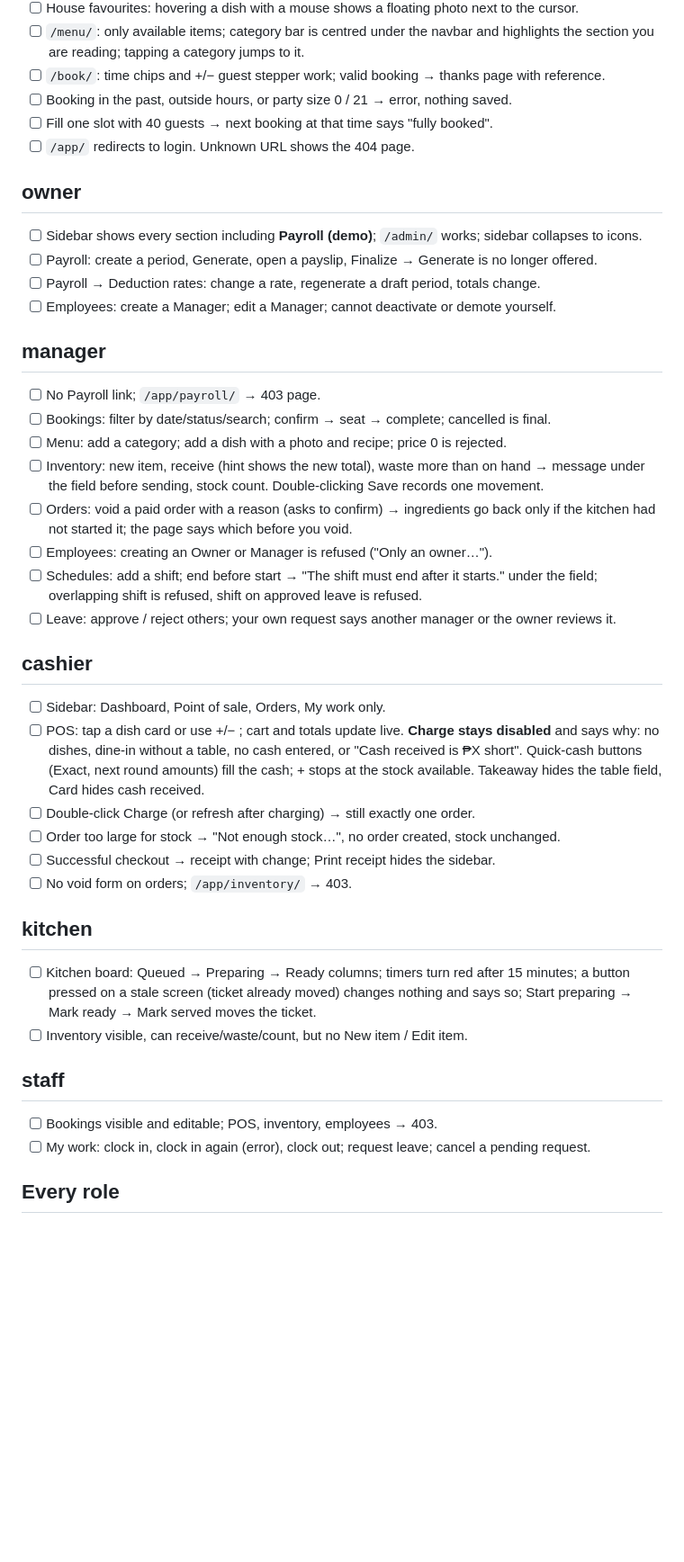
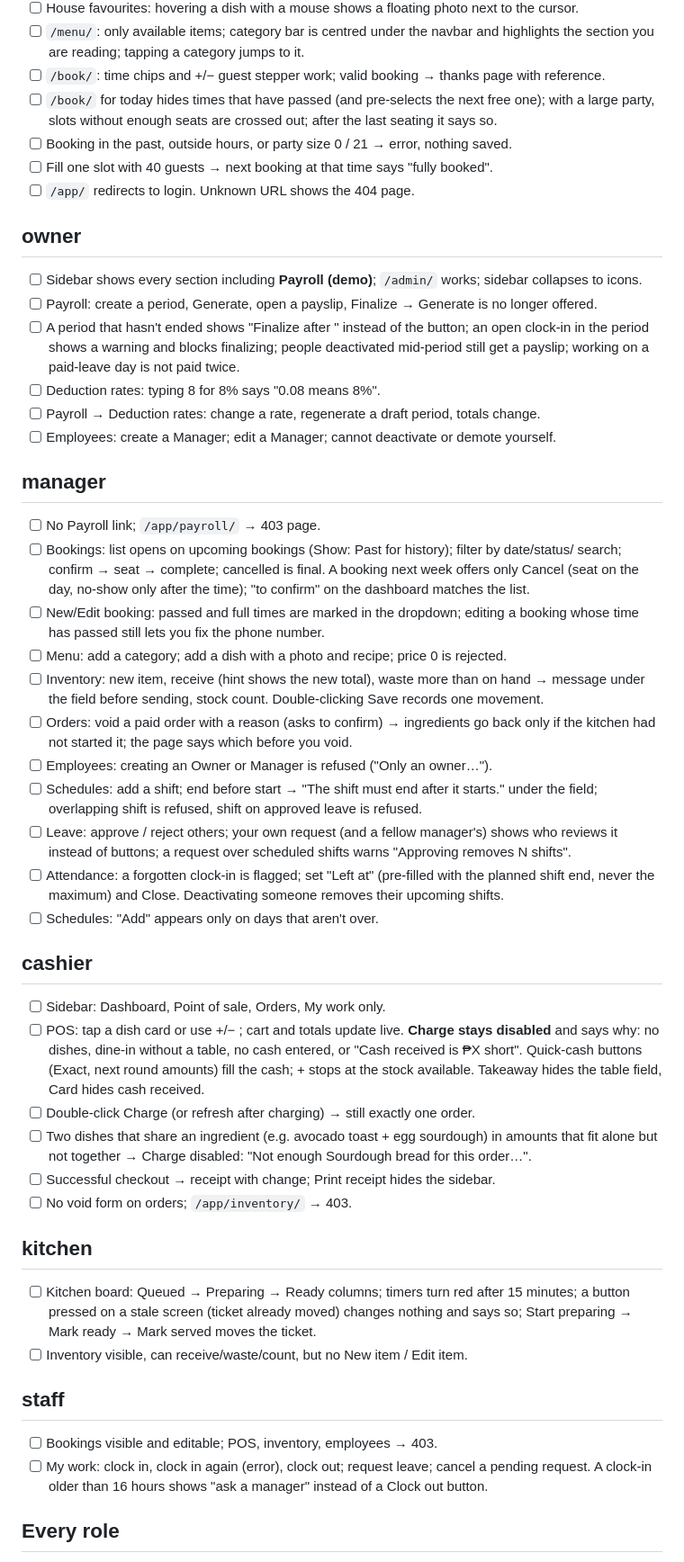
Before and after one commit to CUSTIX/RestoCore, a Markdown page: docs/qa-checklist.md, the part around the change. Shown at 90% size. GitHub-like rendering; blank space fills up the shorter version.

Commit message:
QA checklist: bookings timing, payroll rules, attendance, shared stock
Co-Authored-By: Claude Opus 5.5 <noreply@anthropic.com>

```diff
--- a/docs/qa-checklist.md
+++ b/docs/qa-checklist.md
@@ -20,6 +20,8 @@ The login page lists the demo accounts (local DEBUG only) and fills them in with
 - [ ] `/menu/`: only available items; category bar is centred under the navbar and highlights the
       section you are reading; tapping a category jumps to it.
 - [ ] `/book/`: time chips and +/− guest stepper work; valid booking → thanks page with reference.
+- [ ] `/book/` for today hides times that have passed (and pre-selects the next free one); with a
+      large party, slots without enough seats are crossed out; after the last seating it says so.
 - [ ] Booking in the past, outside hours, or party size 0 / 21 → error, nothing saved.
 - [ ] Fill one slot with 40 guests → next booking at that time says "fully booked".
 - [ ] `/app/` redirects to login. Unknown URL shows the 404 page.
@@ -27,12 +29,20 @@ The login page lists the demo accounts (local DEBUG only) and fills them in with
 ## owner
 - [ ] Sidebar shows every section including **Payroll (demo)**; `/admin/` works; sidebar collapses to icons.
 - [ ] Payroll: create a period, Generate, open a payslip, Finalize → Generate is no longer offered.
+- [ ] A period that hasn't ended shows "Finalize after <date>" instead of the button; an open
+      clock-in in the period shows a warning and blocks finalizing; people deactivated mid-period
+      still get a payslip; working on a paid-leave day is not paid twice.
+- [ ] Deduction rates: typing 8 for 8% says "0.08 means 8%".
 - [ ] Payroll → Deduction rates: change a rate, regenerate a draft period, totals change.
 - [ ] Employees: create a Manager; edit a Manager; cannot deactivate or demote yourself.
 
 ## manager
 - [ ] No Payroll link; `/app/payroll/` → 403 page.
-- [ ] Bookings: filter by date/status/search; confirm → seat → complete; cancelled is final.
+- [ ] Bookings: list opens on upcoming bookings (Show: Past for history); filter by date/status/
+      search; confirm → seat → complete; cancelled is final. A booking next week offers only Cancel
+      (seat on the day, no-show only after the time); "to confirm" on the dashboard matches the list.
+- [ ] New/Edit booking: passed and full times are marked in the dropdown; editing a booking whose
+      time has passed still lets you fix the phone number.
 - [ ] Menu: add a category; add a dish with a photo and recipe; price 0 is rejected.
 - [ ] Inventory: new item, receive (hint shows the new total), waste more than on hand → message
       under the field before sending, stock count. Double-clicking Save records one movement.
@@ -41,7 +51,11 @@ The login page lists the demo accounts (local DEBUG only) and fills them in with
 - [ ] Employees: creating an Owner or Manager is refused ("Only an owner…").
 - [ ] Schedules: add a shift; end before start → "The shift must end after it starts." under the
       field; overlapping shift is refused, shift on approved leave is refused.
-- [ ] Leave: approve / reject others; your own request says another manager or the owner reviews it.
+- [ ] Leave: approve / reject others; your own request (and a fellow manager's) shows who reviews it
+      instead of buttons; a request over scheduled shifts warns "Approving removes N shifts".
+- [ ] Attendance: a forgotten clock-in is flagged; set "Left at" (pre-filled with the planned shift
+      end, never the maximum) and Close. Deactivating someone removes their upcoming shifts.
+- [ ] Schedules: "Add" appears only on days that aren't over.
 
 ## cashier
 - [ ] Sidebar: Dashboard, Point of sale, Orders, My work only.
@@ -50,7 +64,8 @@ The login page lists the demo accounts (local DEBUG only) and fills them in with
       Quick-cash buttons (Exact, next round amounts) fill the cash; + stops at the stock available.
       Takeaway hides the table field, Card hides cash received.
 - [ ] Double-click Charge (or refresh after charging) → still exactly one order.
-- [ ] Order too large for stock → "Not enough stock…", no order created, stock unchanged.
+- [ ] Two dishes that share an ingredient (e.g. avocado toast + egg sourdough) in amounts that fit
+      alone but not together → Charge disabled: "Not enough Sourdough bread for this order…".
 - [ ] Successful checkout → receipt with change; Print receipt hides the sidebar.
 - [ ] No void form on orders; `/app/inventory/` → 403.
 
@@ -63,6 +78,7 @@ The login page lists the demo accounts (local DEBUG only) and fills them in with
 ## staff
 - [ ] Bookings visible and editable; POS, inventory, employees → 403.
 - [ ] My work: clock in, clock in again (error), clock out; request leave; cancel a pending request.
+      A clock-in older than 16 hours shows "ask a manager" instead of a Clock out button.
 
 ## Every role
 - [ ] Change password works; log out returns to the home page.
```
